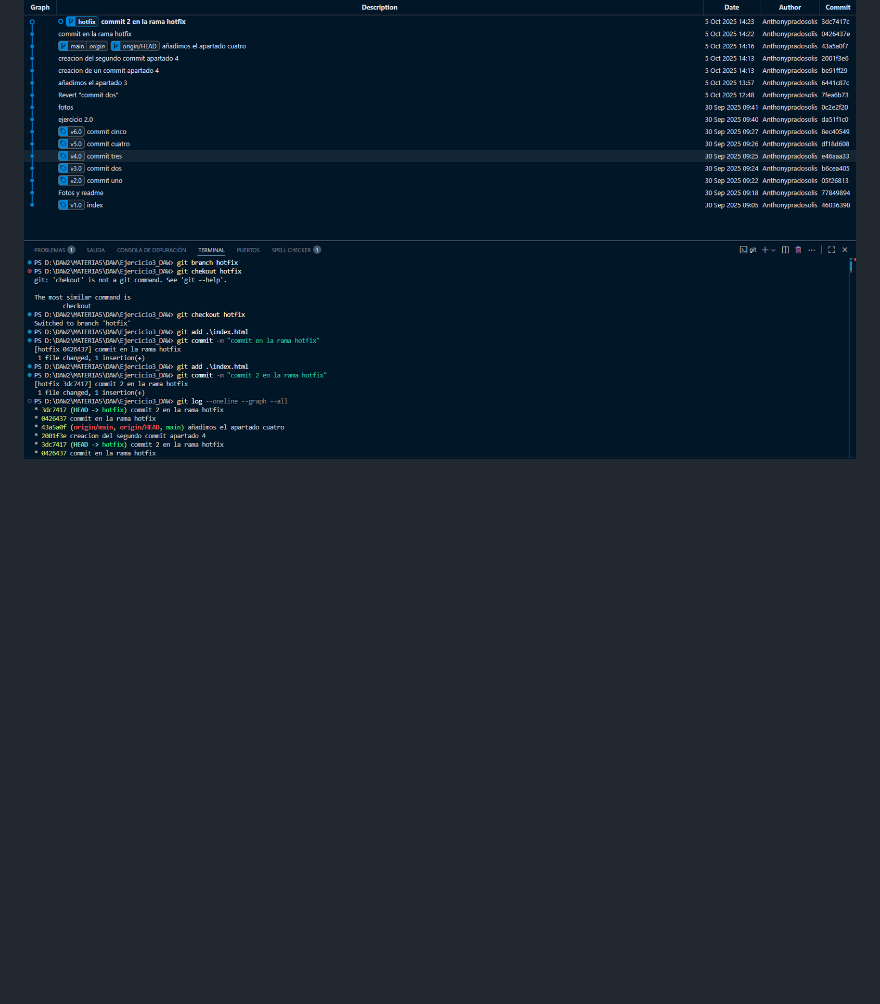
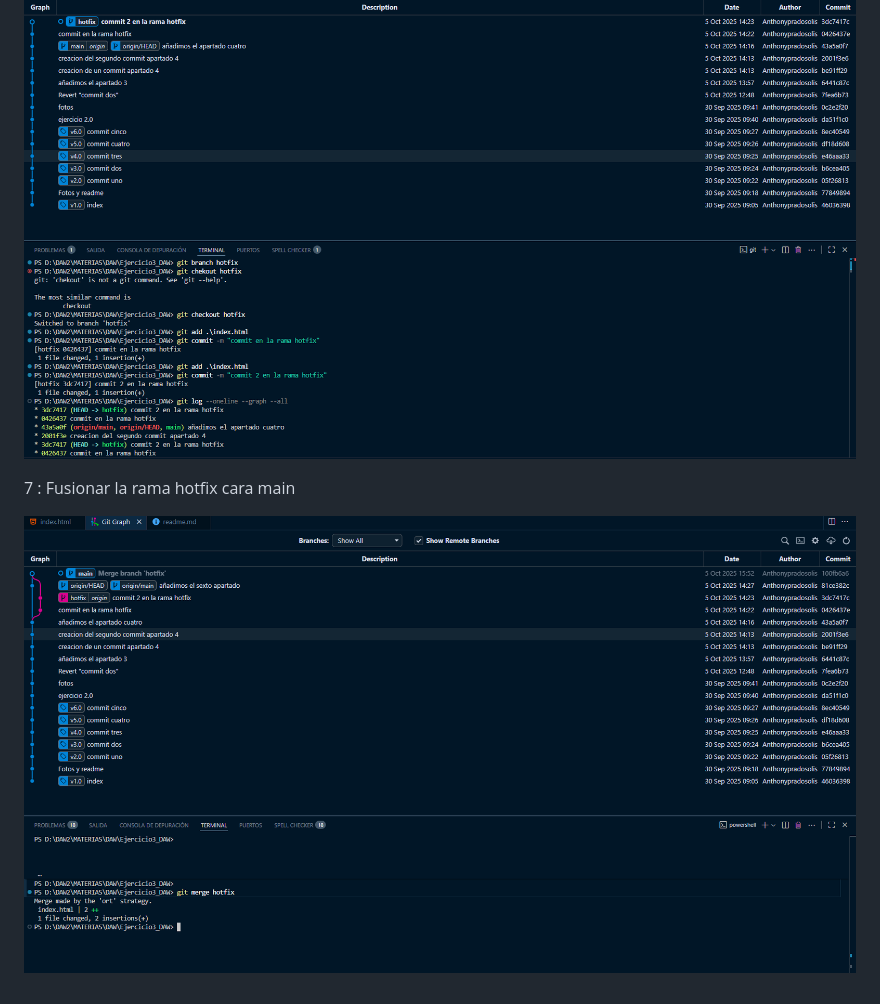
Before and after one commit to Anthonypradosolis/Ejercicio3_DAW, a Markdown page: readme.md, the part around the change. Drawn GitHub-style; pictures changed too: image/7.0.png (added); blank space fills up the shorter version.

Commit message:
añadimos el ejercicio 7

```diff
--- a/readme.md
+++ b/readme.md
@@ -20,3 +20,7 @@
 6: Crear una nueva rama hotfix
 
 ![sexto](image/6.0.png)
+
+7 : Fusionar la rama hotfix cara main
+
+![siete](image/7.0.png)
```
